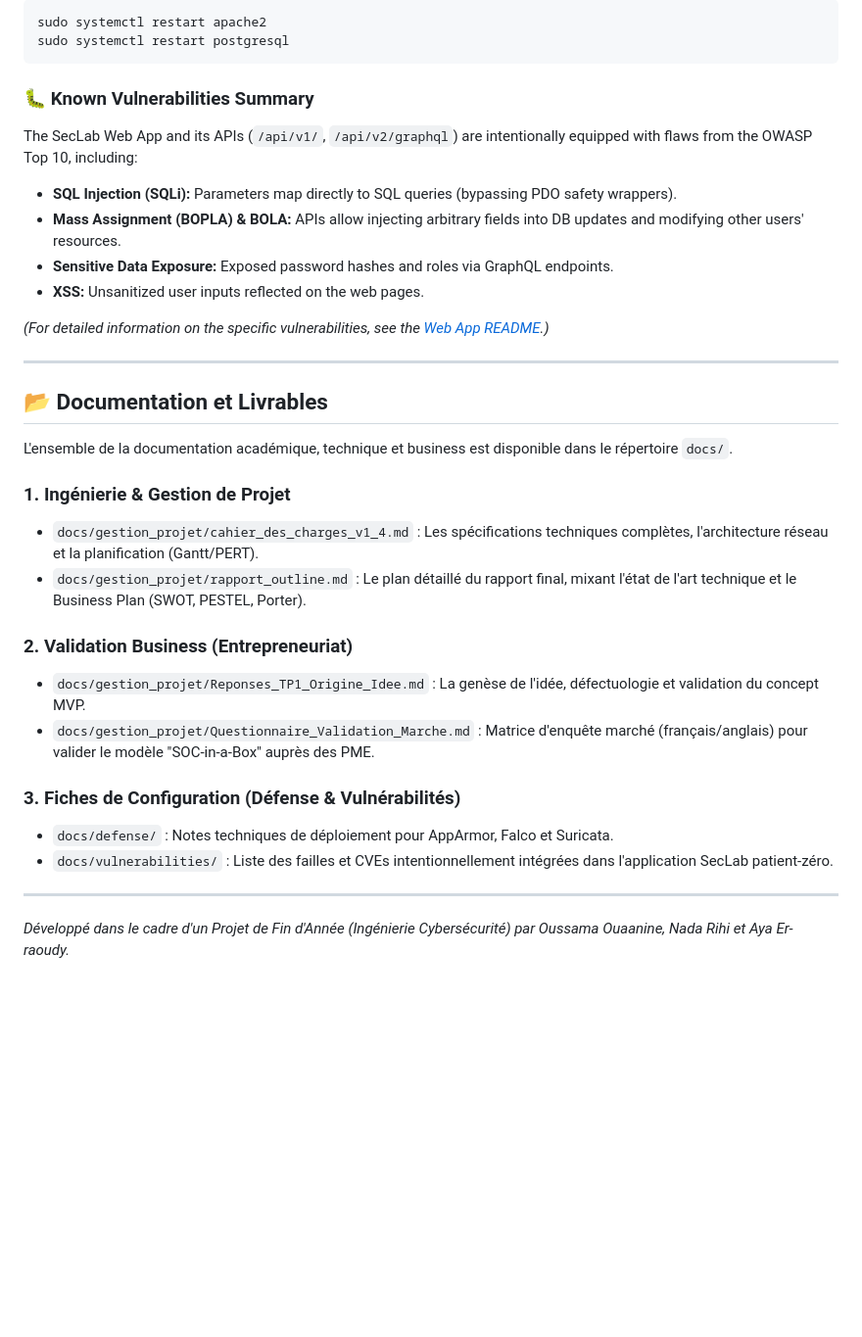
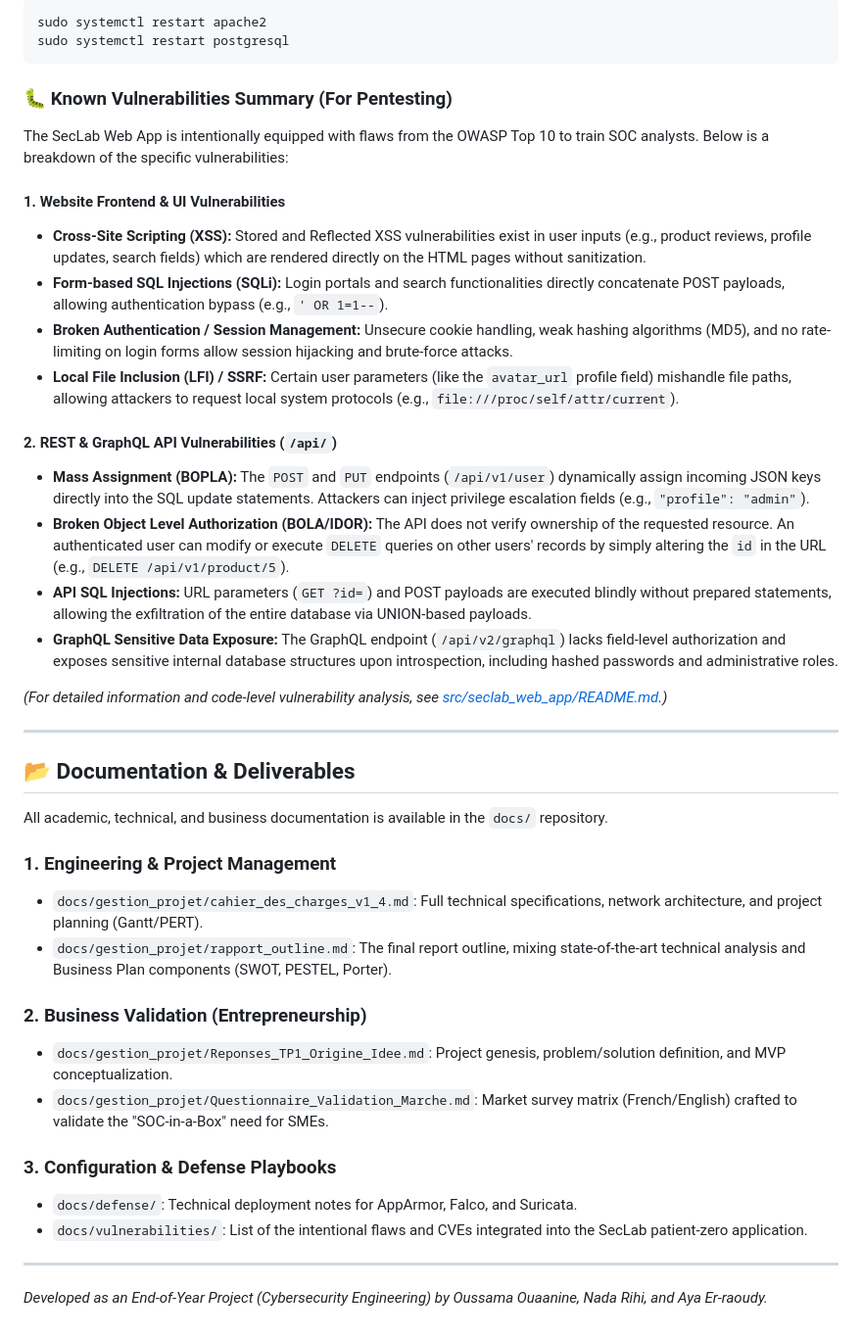
Before and after one commit to Oussama-Ouaanine/seclab-soc-portfolio, a Markdown page: README.md, the part around one of its changes. Shown at 98% size. GitHub-like rendering; blank space fills up the shorter version.

````diff
--- a/README.md
+++ b/README.md
@@ -117,33 +117,41 @@ sudo systemctl restart apache2
 sudo systemctl restart postgresql
 ```
 
-### 🐛 Known Vulnerabilities Summary
-The SecLab Web App and its APIs (`/api/v1/`, `/api/v2/graphql`) are intentionally equipped with flaws from the OWASP Top 10, including:
-* **SQL Injection (SQLi):** Parameters map directly to SQL queries (bypassing PDO safety wrappers).
-* **Mass Assignment (BOPLA) & BOLA:** APIs allow injecting arbitrary fields into DB updates and modifying other users' resources.
-* **Sensitive Data Exposure:** Exposed password hashes and roles via GraphQL endpoints.
-* **XSS:** Unsanitized user inputs reflected on the web pages.
+### 🐛 Known Vulnerabilities Summary (For Pentesting)
+The SecLab Web App is intentionally equipped with flaws from the OWASP Top 10 to train SOC analysts. Below is a breakdown of the specific vulnerabilities:
 
-*(For detailed information on the specific vulnerabilities, see the [Web App README](src/seclab_web_app/README.md).)*
+#### 1. Website Frontend & UI Vulnerabilities
+* **Cross-Site Scripting (XSS):** Stored and Reflected XSS vulnerabilities exist in user inputs (e.g., product reviews, profile updates, search fields) which are rendered directly on the HTML pages without sanitization.
+* **Form-based SQL Injections (SQLi):** Login portals and search functionalities directly concatenate POST payloads, allowing authentication bypass (e.g., `' OR 1=1--`).
+* **Broken Authentication / Session Management:** Unsecure cookie handling, weak hashing algorithms (MD5), and no rate-limiting on login forms allow session hijacking and brute-force attacks.
+* **Local File Inclusion (LFI) / SSRF:** Certain user parameters (like the `avatar_url` profile field) mishandle file paths, allowing attackers to request local system protocols (e.g., `file:///proc/self/attr/current`).
+
+#### 2. REST & GraphQL API Vulnerabilities (`/api/`)
+* **Mass Assignment (BOPLA):** The `POST` and `PUT` endpoints (`/api/v1/user`) dynamically assign incoming JSON keys directly into the SQL update statements. Attackers can inject privilege escalation fields (e.g., `"profile": "admin"`).
+* **Broken Object Level Authorization (BOLA/IDOR):** The API does not verify ownership of the requested resource. An authenticated user can modify or execute `DELETE` queries on other users' records by simply altering the `id` in the URL (e.g., `DELETE /api/v1/product/5`).
+* **API SQL Injections:** URL parameters (`GET ?id=`) and POST payloads are executed blindly without prepared statements, allowing the exfiltration of the entire database via UNION-based payloads.
+* **GraphQL Sensitive Data Exposure:** The GraphQL endpoint (`/api/v2/graphql`) lacks field-level authorization and exposes sensitive internal database structures upon introspection, including hashed passwords and administrative roles.
+
+*(For detailed information and code-level vulnerability analysis, see [src/seclab_web_app/README.md](src/seclab_web_app/README.md).)*
 
 ---
 
-## 📂 Documentation et Livrables
+## 📂 Documentation & Deliverables
 
-L'ensemble de la documentation académique, technique et business est disponible dans le répertoire `docs/`.
+All academic, technical, and business documentation is available in the `docs/` repository.
 
-### 1. Ingénierie & Gestion de Projet
-- `docs/gestion_projet/cahier_des_charges_v1_4.md` : Les spécifications techniques complètes, l'architecture réseau et la planification (Gantt/PERT).
-- `docs/gestion_projet/rapport_outline.md` : Le plan détaillé du rapport final, mixant l'état de l'art technique et le Business Plan (SWOT, PESTEL, Porter).
+### 1. Engineering & Project Management
+- `docs/gestion_projet/cahier_des_charges_v1_4.md`: Full technical specifications, network architecture, and project planning (Gantt/PERT).
+- `docs/gestion_projet/rapport_outline.md`: The final report outline, mixing state-of-the-art technical analysis and Business Plan components (SWOT, PESTEL, Porter).
 
-### 2. Validation Business (Entrepreneuriat)
-- `docs/gestion_projet/Reponses_TP1_Origine_Idee.md` : La genèse de l'idée, défectuologie et validation du concept MVP.
-- `docs/gestion_projet/Questionnaire_Validation_Marche.md` : Matrice d'enquête marché (français/anglais) pour valider le modèle "SOC-in-a-Box" auprès des PME.
+### 2. Business Validation (Entrepreneurship)
+- `docs/gestion_projet/Reponses_TP1_Origine_Idee.md`: Project genesis, problem/solution definition, and MVP conceptualization.
+- `docs/gestion_projet/Questionnaire_Validation_Marche.md`: Market survey matrix (French/English) crafted to validate the "SOC-in-a-Box" need for SMEs.
 
-### 3. Fiches de Configuration (Défense & Vulnérabilités)
-- `docs/defense/` : Notes techniques de déploiement pour AppArmor, Falco et Suricata.
-- `docs/vulnerabilities/` : Liste des failles et CVEs intentionnellement intégrées dans l'application SecLab patient-zéro.
+### 3. Configuration & Defense Playbooks
+- `docs/defense/`: Technical deployment notes for AppArmor, Falco, and Suricata.
+- `docs/vulnerabilities/`: List of the intentional flaws and CVEs integrated into the SecLab patient-zero application.
 
 ---
 
-*Développé dans le cadre d'un Projet de Fin d'Année (Ingénierie Cybersécurité) par Oussama Ouaanine, Nada Rihi et Aya Er-raoudy.*
+*Developed as an End-of-Year Project (Cybersecurity Engineering) by Oussama Ouaanine, Nada Rihi, and Aya Er-raoudy.*
````
Also changed, not shown: other parts of README.md (+38 -38 lines).
